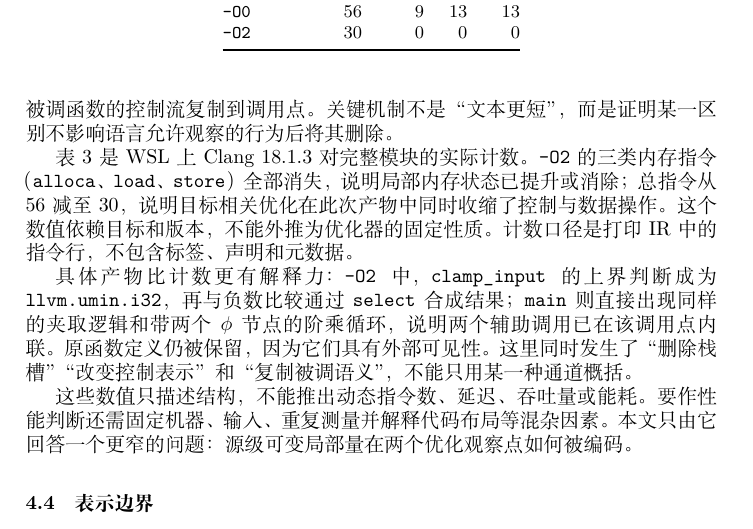
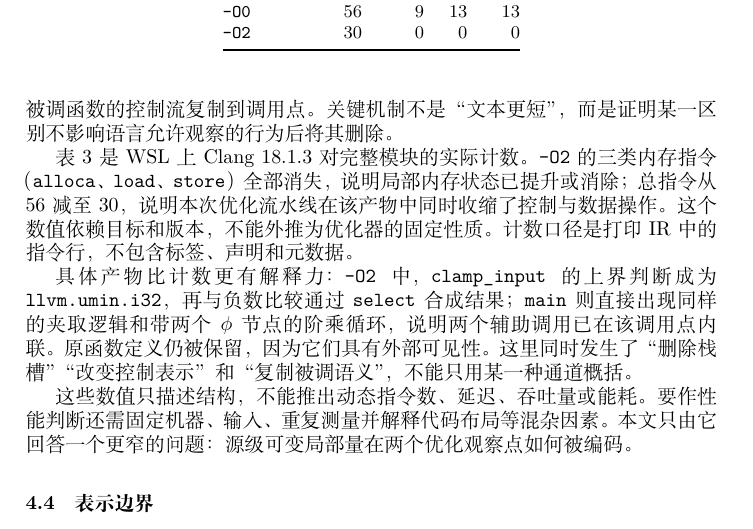
Before and after one commit to hard-male-alliance/principles-of-compiler-systems, a LaTeX paper (report/main.tex, which reads report/sections/04-ir.tex): part of page 6 of 13, cut so that both start at the same text. Compiled offline with XeLaTeX.

Commit message:
docs(report): qualify optimization attribution
Attribute the observed IR shrinkage to the complete pinned optimization pipeline rather than implying a single target-related cause.

```diff
--- a/report/sections/04-ir.tex
+++ b/report/sections/04-ir.tex
@@ -36,7 +36,7 @@ done:
 
 LLVM 的优化流水线由分析与变换通道组合，默认组合会随版本和优化级别演化\cite{llvm-passes-2026,llvm-newpm-2026}。对本例，局部标量提升可在地址未逃逸时把栈槽改写为 SSA 值；常量传播和 CFG 简化可折叠已知条件、合并块；内联可消除调用边界，也可能把被调函数的控制流复制到调用点。关键机制不是“文本更短”，而是证明某一区别不影响语言允许观察的行为后将其删除。
 
-表~\ref{tab:irobs} 是 WSL 上 Clang 18.1.3 对完整模块的实际计数。\code{-O2} 的三类内存指令（\code{alloca}、\code{load}、\code{store}）全部消失，说明局部内存状态已提升或消除；总指令从 56 减至 30，说明目标相关优化在此次产物中同时收缩了控制与数据操作。这个数值依赖目标和版本，不能外推为优化器的固定性质。计数口径是打印 IR 中的指令行，不包含标签、声明和元数据。
+表~\ref{tab:irobs} 是 WSL 上 Clang 18.1.3 对完整模块的实际计数。\code{-O2} 的三类内存指令（\code{alloca}、\code{load}、\code{store}）全部消失，说明局部内存状态已提升或消除；总指令从 56 减至 30，说明本次优化流水线在该产物中同时收缩了控制与数据操作。这个数值依赖目标和版本，不能外推为优化器的固定性质。计数口径是打印 IR 中的指令行，不包含标签、声明和元数据。
 
 具体产物比计数更有解释力：\code{-O2} 中，\code{clamp\_input} 的上界判断成为 \code{llvm.umin.i32}，再与负数比较通过 \code{select} 合成结果；\code{main} 则直接出现同样的夹取逻辑和带两个 $\phi$ 节点的阶乘循环，说明两个辅助调用已在该调用点内联。原函数定义仍被保留，因为它们具有外部可见性。这里同时发生了“删除栈槽”“改变控制表示”和“复制被调语义”，不能只用某一种通道概括。
 
```
